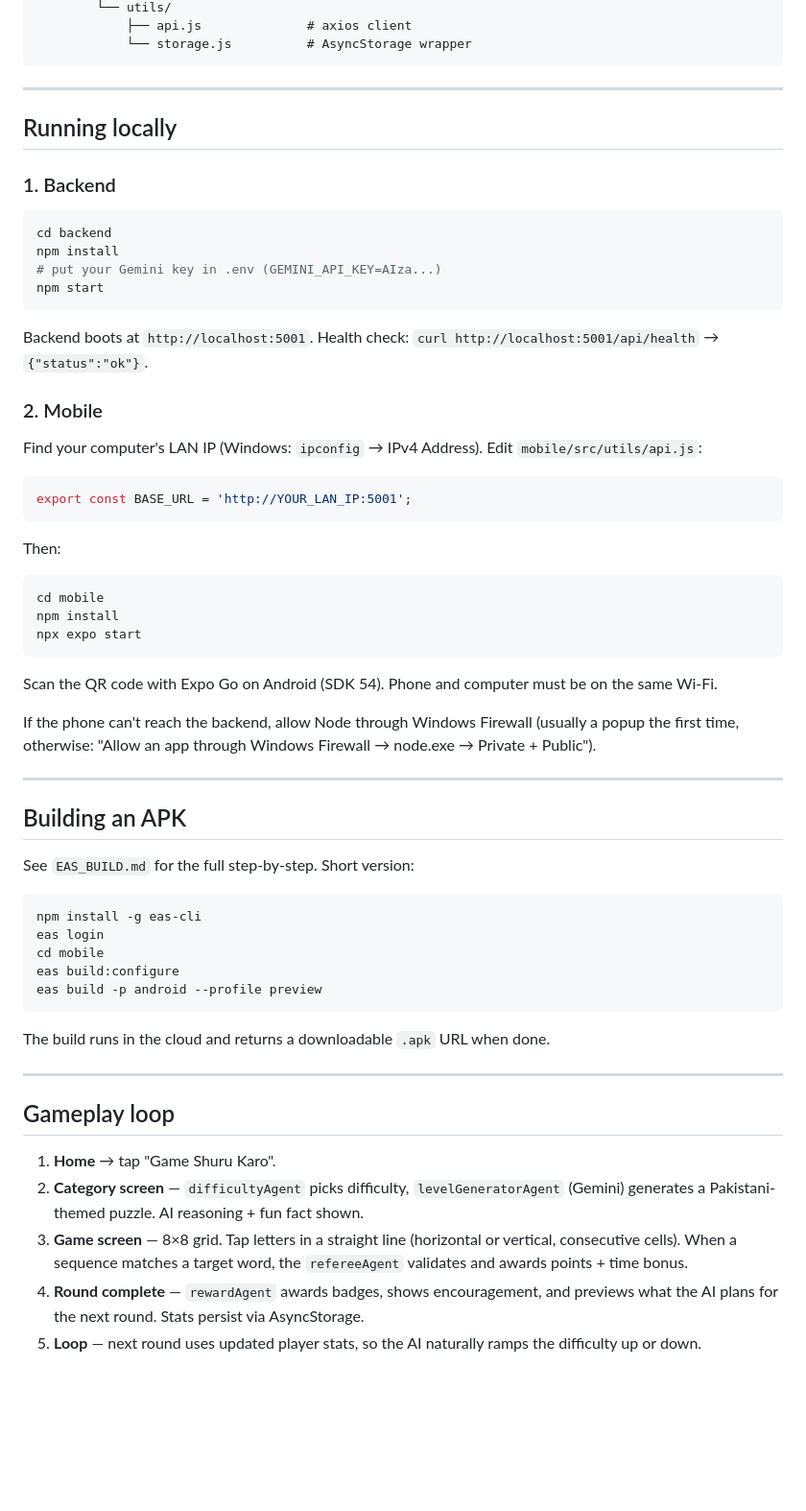
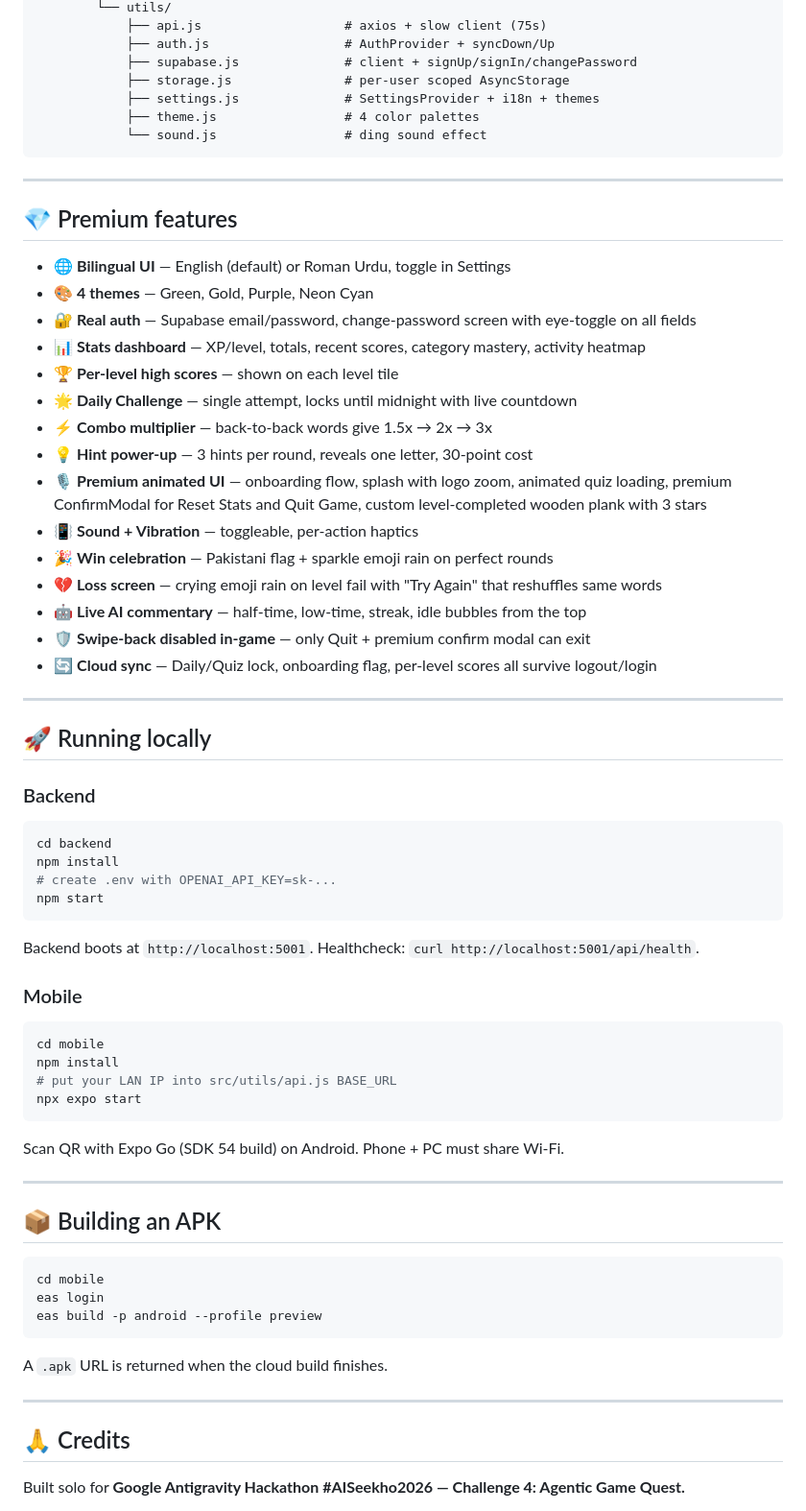
Before and after one commit to huzi-star/WordQuest, a Markdown page: README.md, the part around one of its changes. Shown at 96% size. Drawn GitHub-style; blank space fills up the shorter version.

Commit message:
README: comprehensive submission-ready docs (9 agents, modes, architecture)

````diff
--- a/README.md
+++ b/README.md
@@ -166,76 +181,74 @@ wordquest/
         └── utils/
-            ├── api.js              # axios client
-            └── storage.js          # AsyncStorage wrapper
+            ├── api.js                   # axios + slow client (75s)
+            ├── auth.js                  # AuthProvider + syncDown/Up
+            ├── supabase.js              # client + signUp/signIn/changePassword
+            ├── storage.js               # per-user scoped AsyncStorage
+            ├── settings.js              # SettingsProvider + i18n + themes
+            ├── theme.js                 # 4 color palettes
+            └── sound.js                 # ding sound effect
 ```
 
 ---
 
-## Running locally
+## 💎 Premium features
 
-### 1. Backend
+- 🌐 **Bilingual UI** — English (default) or Roman Urdu, toggle in Settings
+- 🎨 **4 themes** — Green, Gold, Purple, Neon Cyan
+- 🔐 **Real auth** — Supabase email/password, change-password screen with eye-toggle on all fields
+- 📊 **Stats dashboard** — XP/level, totals, recent scores, category mastery, activity heatmap
+- 🏆 **Per-level high scores** — shown on each level tile
+- 🌟 **Daily Challenge** — single attempt, locks until midnight with live countdown
+- ⚡ **Combo multiplier** — back-to-back words give 1.5x → 2x → 3x
+- 💡 **Hint power-up** — 3 hints per round, reveals one letter, 30-point cost
+- 🎙 **Premium animated UI** — onboarding flow, splash with logo zoom, animated quiz loading, premium ConfirmModal for Reset Stats and Quit Game, custom level-completed wooden plank with 3 stars
+- 📳 **Sound + Vibration** — toggleable, per-action haptics
+- 🎉 **Win celebration** — Pakistani flag + sparkle emoji rain on perfect rounds
+- 💔 **Loss screen** — crying emoji rain on level fail with "Try Again" that reshuffles same words
+- 🤖 **Live AI commentary** — half-time, low-time, streak, idle bubbles from the top
+- 🛡 **Swipe-back disabled in-game** — only Quit + premium confirm modal can exit
+- 🔄 **Cloud sync** — Daily/Quiz lock, onboarding flag, per-level scores all survive logout/login
+
+---
+
+## 🚀 Running locally
+
+### Backend
 
 ```bash
 cd backend
 npm install
-# put your Gemini key in .env (GEMINI_API_KEY=AIza...)
+# create .env with OPENAI_API_KEY=sk-...
 npm start
 ```
 
-Backend boots at `http://localhost:5001`.
-Health check: `curl http://localhost:5001/api/health` → `{"status":"ok"}`.
+Backend boots at `http://localhost:5001`. Healthcheck: `curl http://localhost:5001/api/health`.
 
-### 2. Mobile
-
-Find your computer's LAN IP (Windows: `ipconfig` → IPv4 Address). Edit
-`mobile/src/utils/api.js`:
-
-```js
-export const BASE_URL = 'http://YOUR_LAN_IP:5001';
-```
-
-Then:
+### Mobile
 
 ```bash
 cd mobile
 npm install
+# put your LAN IP into src/utils/api.js BASE_URL
 npx expo start
 ```
 
-Scan the QR code with Expo Go on Android (SDK 54). Phone and computer must be
-on the same Wi-Fi.
-
-If the phone can't reach the backend, allow Node through Windows Firewall
-(usually a popup the first time, otherwise: "Allow an app through Windows
-Firewall → node.exe → Private + Public").
+Scan QR with Expo Go (SDK 54 build) on Android. Phone + PC must share Wi-Fi.
 
 ---
 
-## Building an APK
-
-See `EAS_BUILD.md` for the full step-by-step. Short version:
+## 📦 Building an APK
 
 ```bash
-npm install -g eas-cli
+cd mobile
 eas login
-cd mobile
-eas build:configure
 eas build -p android --profile preview
 ```
 
-The build runs in the cloud and returns a downloadable `.apk` URL when done.
+A `.apk` URL is returned when the cloud build finishes.
 
 ---
 
-## Gameplay loop
+## 🙏 Credits
 
-1. **Home** → tap "Game Shuru Karo".
-2. **Category screen** — `difficultyAgent` picks difficulty, `levelGeneratorAgent`
-   (Gemini) generates a Pakistani-themed puzzle. AI reasoning + fun fact shown.
-3. **Game screen** — 8×8 grid. Tap letters in a straight line
-   (horizontal or vertical, consecutive cells). When a sequence matches a
-   target word, the `refereeAgent` validates and awards points + time bonus.
-4. **Round complete** — `rewardAgent` awards badges, shows encouragement, and
-   previews what the AI plans for the next round. Stats persist via AsyncStorage.
-5. **Loop** — next round uses updated player stats, so the AI naturally ramps
-   the difficulty up or down.
+Built solo for **Google Antigravity Hackathon #AISeekho2026 — Challenge 4: Agentic Game Quest.**
 
````
Also changed, not shown: other parts of README.md (+142 -152 lines).
